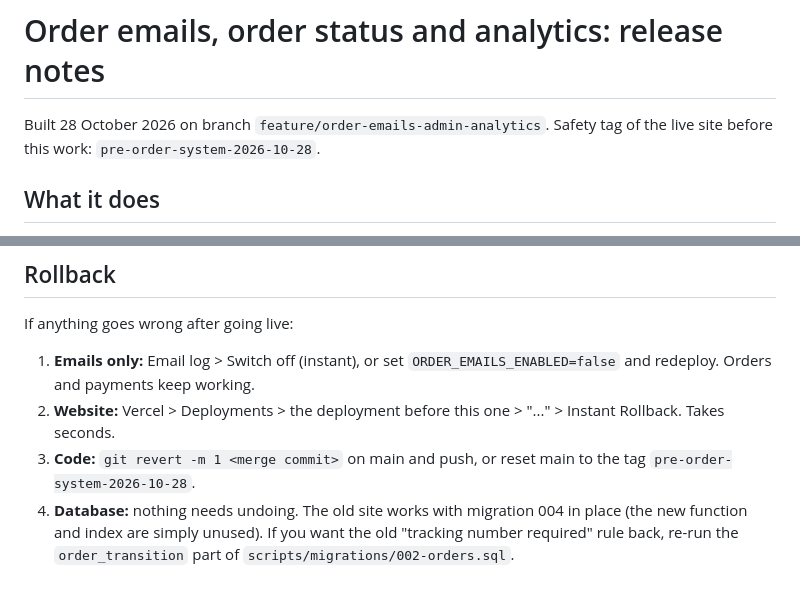
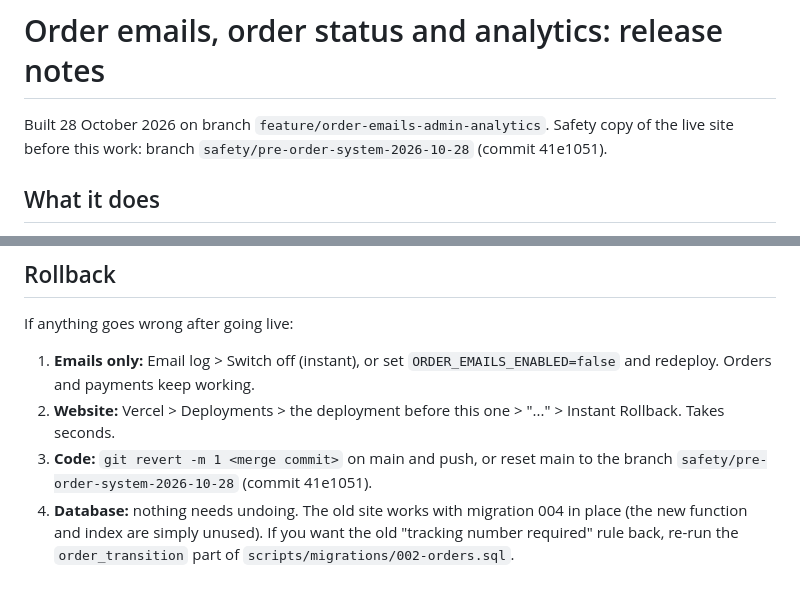
Before and after one commit to rowaynekapugama-GYA/avanti-site, a Markdown page: docs/ORDER-SYSTEM-RELEASE.md, 2 parts joined by grey strips. Drawn GitHub-style.

Commit message:
Release notes: safety branch instead of tag
Co-Authored-By: Claude Opus 5.5 <noreply@anthropic.com>
Claude-Session: https://claude.ai/code/session_01DX33Ddj1Kcjv8UroU1aRMH

```diff
--- a/docs/ORDER-SYSTEM-RELEASE.md
+++ b/docs/ORDER-SYSTEM-RELEASE.md
@@ -1,7 +1,7 @@
 # Order emails, order status and analytics: release notes
 
 Built 28 October 2026 on branch `feature/order-emails-admin-analytics`.
-Safety tag of the live site before this work: `pre-order-system-2026-10-28`.
+Safety copy of the live site before this work: branch `safety/pre-order-system-2026-10-28` (commit 41e1051).
 
 ## What it does
 
@@ -122,8 +122,8 @@ If anything goes wrong after going live:
    redeploy. Orders and payments keep working.
 2. **Website:** Vercel > Deployments > the deployment before this one > "..." > Instant Rollback.
    Takes seconds.
-3. **Code:** `git revert -m 1 <merge commit>` on main and push, or reset main to the tag
-   `pre-order-system-2026-10-28`.
+3. **Code:** `git revert -m 1 <merge commit>` on main and push, or reset main to the branch
+   `safety/pre-order-system-2026-10-28` (commit 41e1051).
 4. **Database:** nothing needs undoing. The old site works with migration 004 in place (the new
    function and index are simply unused). If you want the old "tracking number required" rule
    back, re-run the `order_transition` part of `scripts/migrations/002-orders.sql`.
```
